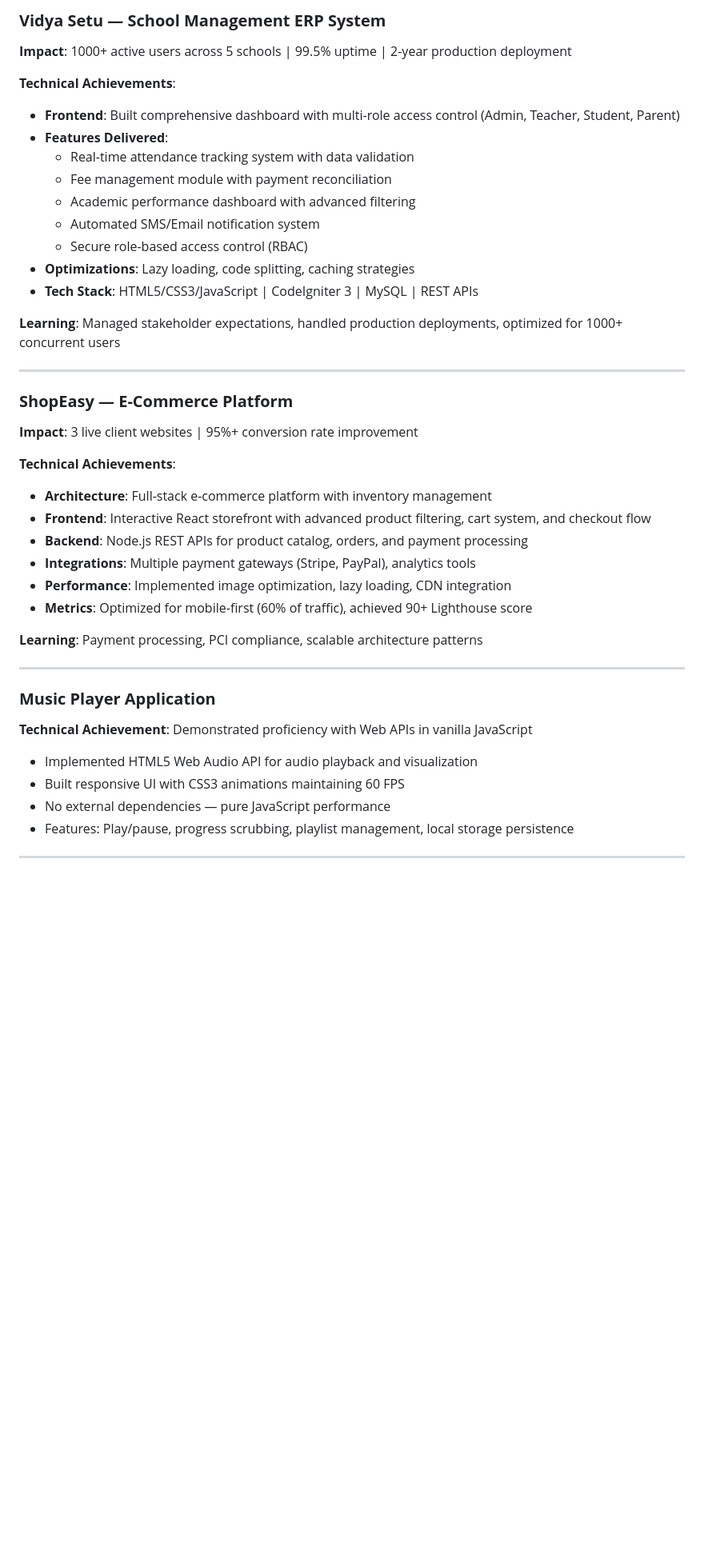
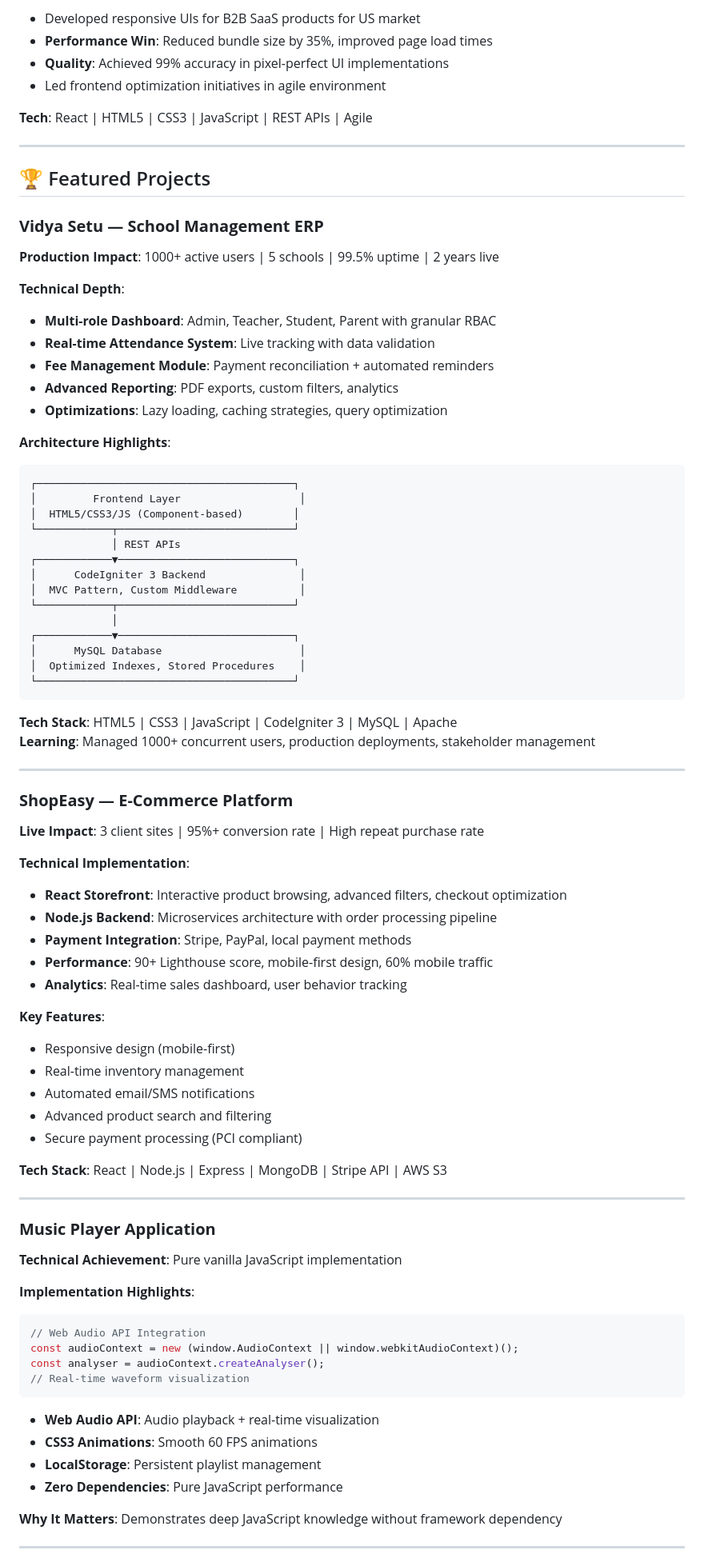
Before and after one commit to utkarsh08-prog/utkarsh08-prog, a Markdown page: README.md, the part around one of its changes. Shown at 80% size. Drawn GitHub-style; blank space fills up the shorter version.

Commit message:
Professional + Creative blend - Add technical diagrams, problem-solving approach, impact metrics

````diff
--- a/README.md
+++ b/README.md
@@ -70,44 +61,86 @@ Software Engineer with **3+ years** of hands-on experience building scalable ful
 
-### **Vidya Setu — School Management ERP System**
-**Impact**: 1000+ active users across 5 schools | 99.5% uptime | 2-year production deployment
+- Developed responsive UIs for B2B SaaS products for US market
+- **Performance Win**: Reduced bundle size by 35%, improved page load times
+- **Quality**: Achieved 99% accuracy in pixel-perfect UI implementations
+- Led frontend optimization initiatives in agile environment
 
-**Technical Achievements**:
-- **Frontend**: Built comprehensive dashboard with multi-role access control (Admin, Teacher, Student, Parent)
-- **Features Delivered**:
-  - Real-time attendance tracking system with data validation
-  - Fee management module with payment reconciliation
-  - Academic performance dashboard with advanced filtering
-  - Automated SMS/Email notification system
-  - Secure role-based access control (RBAC)
-- **Optimizations**: Lazy loading, code splitting, caching strategies
-- **Tech Stack**: HTML5/CSS3/JavaScript | CodeIgniter 3 | MySQL | REST APIs
+**Tech**: React | HTML5 | CSS3 | JavaScript | REST APIs | Agile
 
-**Learning**: Managed stakeholder expectations, handled production deployments, optimized for 1000+ concurrent users
+---
+
+## 🏆 Featured Projects
+
+### **Vidya Setu — School Management ERP**
+**Production Impact**: 1000+ active users | 5 schools | 99.5% uptime | 2 years live
+
+**Technical Depth**:
+- **Multi-role Dashboard**: Admin, Teacher, Student, Parent with granular RBAC
+- **Real-time Attendance System**: Live tracking with data validation
+- **Fee Management Module**: Payment reconciliation + automated reminders
+- **Advanced Reporting**: PDF exports, custom filters, analytics
+- **Optimizations**: Lazy loading, caching strategies, query optimization
+
+**Architecture Highlights**:
+```
+┌─────────────────────────────────────────┐
+│         Frontend Layer                   │
+│  HTML5/CSS3/JS (Component-based)        │
+└────────────┬────────────────────────────┘
+             │ REST APIs
+┌────────────▼────────────────────────────┐
+│      CodeIgniter 3 Backend               │
+│  MVC Pattern, Custom Middleware          │
+└────────────┬────────────────────────────┘
+             │
+┌────────────▼────────────────────────────┐
+│      MySQL Database                      │
+│  Optimized Indexes, Stored Procedures    │
+└─────────────────────────────────────────┘
+```
+
+**Tech Stack**: HTML5 | CSS3 | JavaScript | CodeIgniter 3 | MySQL | Apache
+**Learning**: Managed 1000+ concurrent users, production deployments, stakeholder management
 
 ---
 
 ### **ShopEasy — E-Commerce Platform**
-**Impact**: 3 live client websites | 95%+ conversion rate improvement
+**Live Impact**: 3 client sites | 95%+ conversion rate | High repeat purchase rate
 
-**Technical Achievements**:
-- **Architecture**: Full-stack e-commerce platform with inventory management
-- **Frontend**: Interactive React storefront with advanced product filtering, cart system, and checkout flow
-- **Backend**: Node.js REST APIs for product catalog, orders, and payment processing
-- **Integrations**: Multiple payment gateways (Stripe, PayPal), analytics tools
-- **Performance**: Implemented image optimization, lazy loading, CDN integration
-- **Metrics**: Optimized for mobile-first (60% of traffic), achieved 90+ Lighthouse score
+**Technical Implementation**:
+- **React Storefront**: Interactive product browsing, advanced filters, checkout optimization
+- **Node.js Backend**: Microservices architecture with order processing pipeline
+- **Payment Integration**: Stripe, PayPal, local payment methods
+- **Performance**: 90+ Lighthouse score, mobile-first design, 60% mobile traffic
+- **Analytics**: Real-time sales dashboard, user behavior tracking
 
-**Learning**: Payment processing, PCI compliance, scalable architecture patterns
+**Key Features**:
+- Responsive design (mobile-first)
+- Real-time inventory management
+- Automated email/SMS notifications
+- Advanced product search and filtering
+- Secure payment processing (PCI compliant)
+
+**Tech Stack**: React | Node.js | Express | MongoDB | Stripe API | AWS S3
 
 ---
 
 ### **Music Player Application**
-**Technical Achievement**: Demonstrated proficiency with Web APIs in vanilla JavaScript
+**Technical Achievement**: Pure vanilla JavaScript implementation
 
-- Implemented HTML5 Web Audio API for audio playback and visualization
-- Built responsive UI with CSS3 animations maintaining 60 FPS
-- No external dependencies — pure JavaScript performance
-- Features: Play/pause, progress scrubbing, playlist management, local storage persistence
+**Implementation Highlights**:
+```javascript
+// Web Audio API Integration
+const audioContext = new (window.AudioContext || window.webkitAudioContext)();
+const analyser = audioContext.createAnalyser();
+// Real-time waveform visualization
+```
+
+- **Web Audio API**: Audio playback + real-time visualization
+- **CSS3 Animations**: Smooth 60 FPS animations
+- **LocalStorage**: Persistent playlist management
+- **Zero Dependencies**: Pure JavaScript performance
+
+**Why It Matters**: Demonstrates deep JavaScript knowledge without framework dependency
 
 ---
 
````
Also changed, not shown: other parts of README.md (+94 -63 lines).
